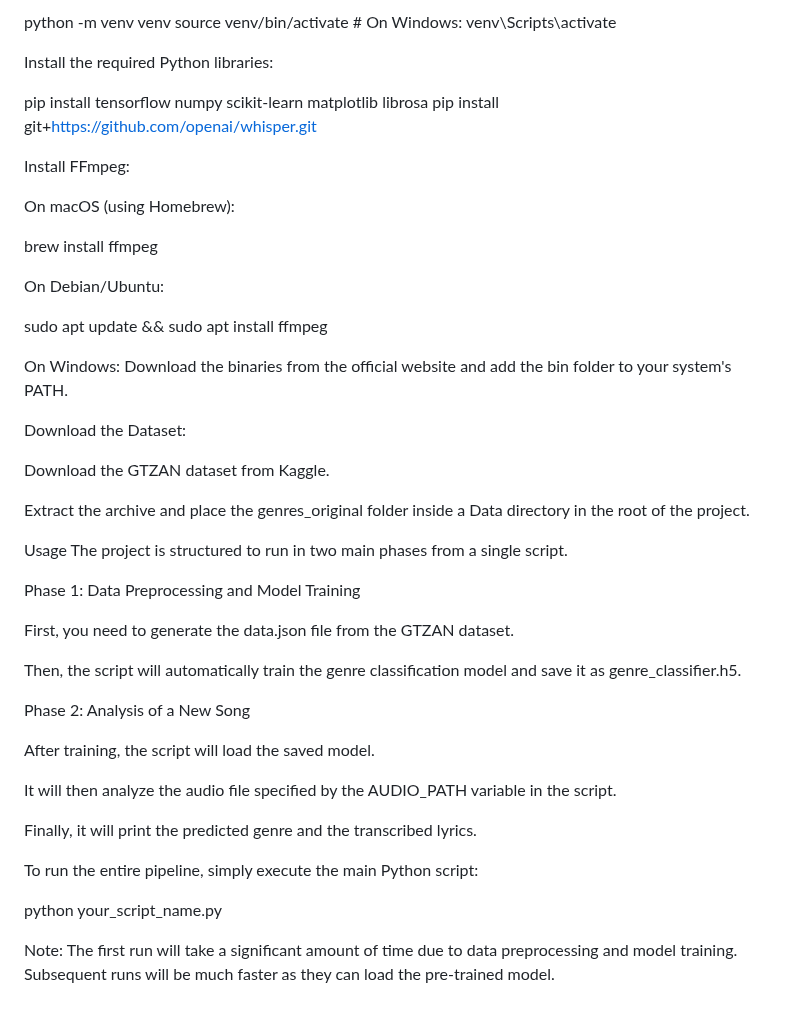
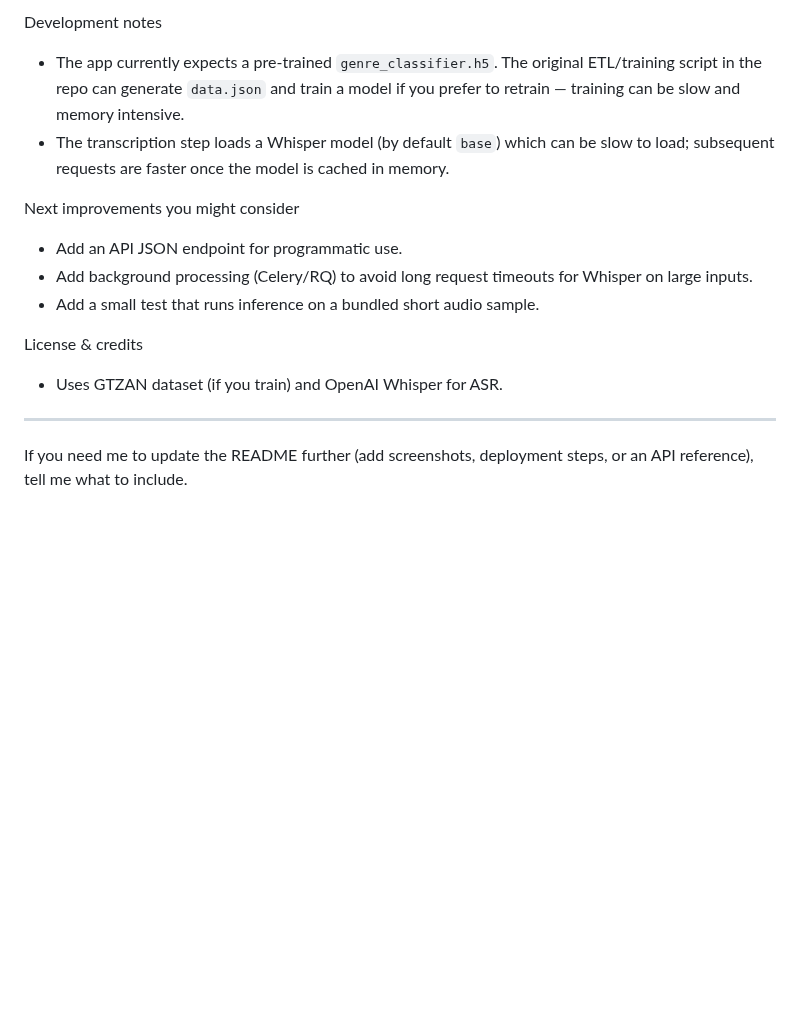
Before and after one commit to SudevSamuel07/Music-Genre-Lyric-Analyzer, a Markdown page: README.md, the part around one of its changes. Drawn GitHub-style; blank space fills up the shorter version.

```diff
--- a/README.md
+++ b/README.md
@@ -68,49 +92,15 @@ Create a Python virtual environment (recommended):
 
-python -m venv venv
-source venv/bin/activate  # On Windows: venv\Scripts\activate
+Development notes
+- The app currently expects a pre-trained `genre_classifier.h5`. The original ETL/training script in the repo can generate `data.json` and train a model if you prefer to retrain — training can be slow and memory intensive.
+- The transcription step loads a Whisper model (by default `base`) which can be slow to load; subsequent requests are faster once the model is cached in memory.
 
-Install the required Python libraries:
+Next improvements you might consider
+- Add an API JSON endpoint for programmatic use.
+- Add background processing (Celery/RQ) to avoid long request timeouts for Whisper on large inputs.
+- Add a small test that runs inference on a bundled short audio sample.
 
-pip install tensorflow numpy scikit-learn matplotlib librosa
-pip install git+[https://github.com/openai/whisper.git](https://github.com/openai/whisper.git)
+License & credits
+- Uses GTZAN dataset (if you train) and OpenAI Whisper for ASR.
 
-Install FFmpeg:
-
-On macOS (using Homebrew):
-
-brew install ffmpeg
-
-On Debian/Ubuntu:
-
-sudo apt update && sudo apt install ffmpeg
-
-On Windows: Download the binaries from the official website and add the bin folder to your system's PATH.
-
-Download the Dataset:
-
-Download the GTZAN dataset from Kaggle.
-
-Extract the archive and place the genres_original folder inside a Data directory in the root of the project.
-
-Usage
-The project is structured to run in two main phases from a single script.
-
-Phase 1: Data Preprocessing and Model Training
-
-First, you need to generate the data.json file from the GTZAN dataset.
-
-Then, the script will automatically train the genre classification model and save it as genre_classifier.h5.
-
-Phase 2: Analysis of a New Song
-
-After training, the script will load the saved model.
-
-It will then analyze the audio file specified by the AUDIO_PATH variable in the script.
-
-Finally, it will print the predicted genre and the transcribed lyrics.
-
-To run the entire pipeline, simply execute the main Python script:
-
-python your_script_name.py
-
-Note: The first run will take a significant amount of time due to data preprocessing and model training. Subsequent runs will be much faster as they can load the pre-trained model.
+---
+If you need me to update the README further (add screenshots, deployment steps, or an API reference), tell me what to include.
```
Also changed, not shown: other parts of README.md (+51 -27 lines).
